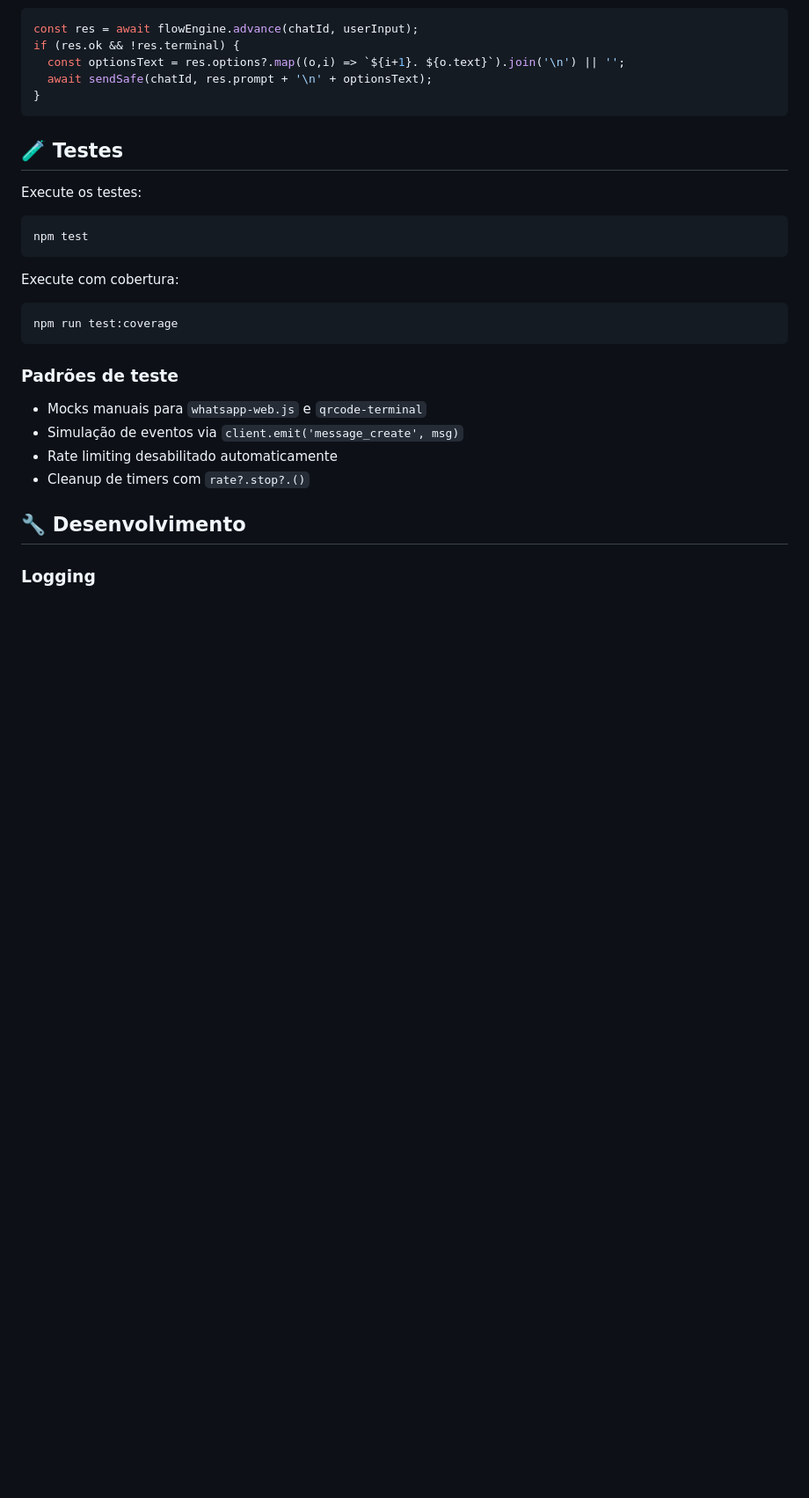
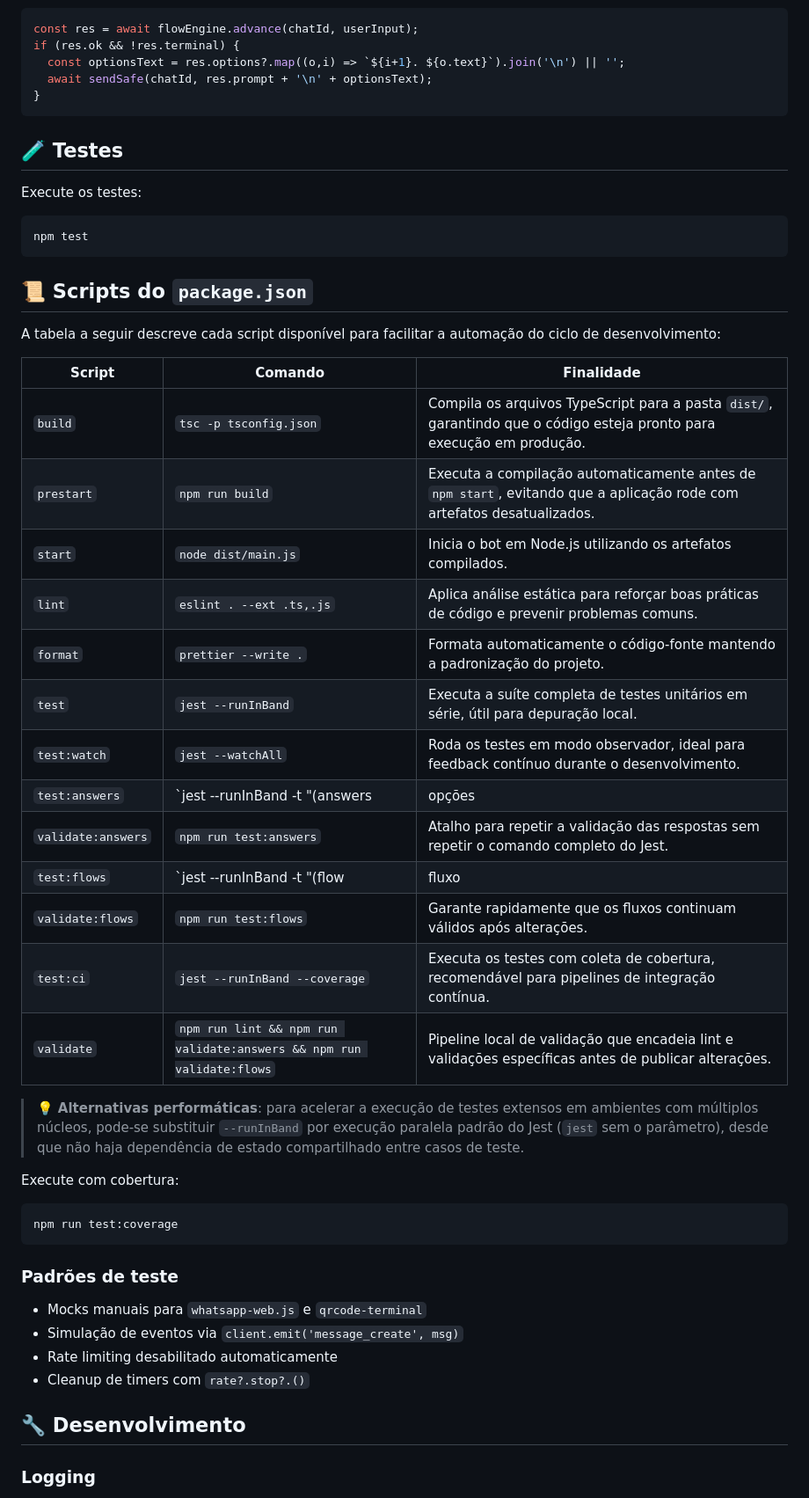
Before and after one commit to BrunoMNoronha/wwebjs-bot, a Markdown page: README.md, the part around the change. Shown at 88% size. GitHub-like rendering; blank space fills up the shorter version.

Commit message:
docs: document npm scripts

````diff
--- a/README.md
+++ b/README.md
@@ -162,6 +162,28 @@ Execute os testes:
 npm test
 ```
 
+## 📜 Scripts do `package.json`
+
+A tabela a seguir descreve cada script disponível para facilitar a automação do ciclo de desenvolvimento:
+
+| Script              | Comando                                   | Finalidade                                                                                                                                 |
+|---------------------|-------------------------------------------|--------------------------------------------------------------------------------------------------------------------------------------------|
+| `build`             | `tsc -p tsconfig.json`                    | Compila os arquivos TypeScript para a pasta `dist/`, garantindo que o código esteja pronto para execução em produção.                     |
+| `prestart`          | `npm run build`                           | Executa a compilação automaticamente antes de `npm start`, evitando que a aplicação rode com artefatos desatualizados.                    |
+| `start`             | `node dist/main.js`                       | Inicia o bot em Node.js utilizando os artefatos compilados.                                                                               |
+| `lint`              | `eslint . --ext .ts,.js`                  | Aplica análise estática para reforçar boas práticas de código e prevenir problemas comuns.                                               |
+| `format`            | `prettier --write .`                      | Formata automaticamente o código-fonte mantendo a padronização do projeto.                                                                |
+| `test`              | `jest --runInBand`                        | Executa a suíte completa de testes unitários em série, útil para depuração local.                                                         |
+| `test:watch`        | `jest --watchAll`                         | Roda os testes em modo observador, ideal para feedback contínuo durante o desenvolvimento.                                                |
+| `test:answers`      | `jest --runInBand -t "(answers|opções|options)"` | Valida especificamente cenários relacionados a respostas de usuários nos fluxos conversacionais.                                          |
+| `validate:answers`  | `npm run test:answers`                    | Atalho para repetir a validação das respostas sem repetir o comando completo do Jest.                                                     |
+| `test:flows`        | `jest --runInBand -t "(flow|fluxo|flows|opções)"` | Foca na verificação da integridade dos fluxos conversacionais e suas opções de navegação.                                                 |
+| `validate:flows`    | `npm run test:flows`                      | Garante rapidamente que os fluxos continuam válidos após alterações.                                                                      |
+| `test:ci`           | `jest --runInBand --coverage`             | Executa os testes com coleta de cobertura, recomendável para pipelines de integração contínua.                                           |
+| `validate`          | `npm run lint && npm run validate:answers && npm run validate:flows` | Pipeline local de validação que encadeia lint e validações específicas antes de publicar alterações.                                      |
+
+> 💡 **Alternativas performáticas**: para acelerar a execução de testes extensos em ambientes com múltiplos núcleos, pode-se substituir `--runInBand` por execução paralela padrão do Jest (`jest` sem o parâmetro), desde que não haja dependência de estado compartilhado entre casos de teste.
+
 Execute com cobertura:
 ```bash
 npm run test:coverage
````
